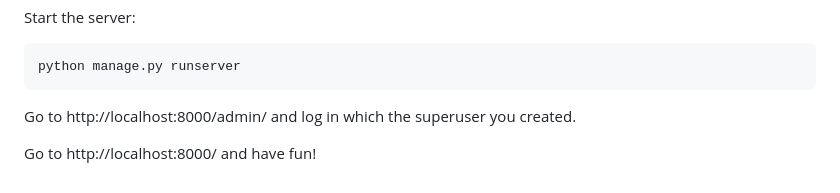
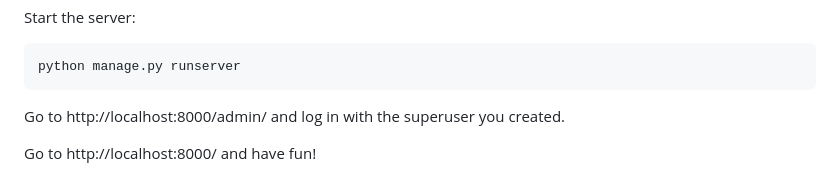
Before and after one commit to shakey0/DjangoGym, a Markdown page: README.md, the part around the change. GitHub-like rendering.

Commit message:
Typo correction

````diff
--- a/README.md
+++ b/README.md
@@ -114,6 +114,6 @@ Start the server:
 python manage.py runserver
 ```
 
-Go to http://localhost:8000/admin/ and log in which the superuser you created.
+Go to http://localhost:8000/admin/ and log in with the superuser you created.
 
 Go to http://localhost:8000/ and have fun!
````
